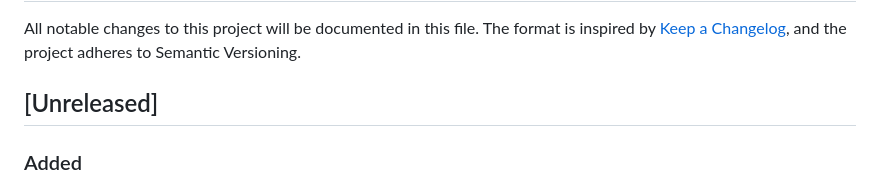
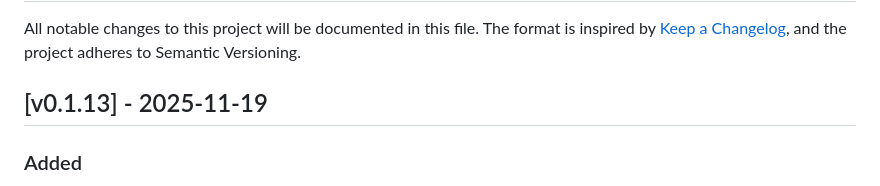
Before and after one commit to ncecere/open_model_gateway, a Markdown page: CHANGELOG.md, the part around the change. Drawn GitHub-style.

Commit message:
docs: update changelog with release

```diff
--- a/CHANGELOG.md
+++ b/CHANGELOG.md
@@ -2,7 +2,7 @@
 
 All notable changes to this project will be documented in this file. The format is inspired by [Keep a Changelog](https://keepachangelog.com/en/1.1.0/), and the project adheres to Semantic Versioning.
 
-## [Unreleased]
+## [v0.1.13] - 2025-11-19
 ### Added
 - Introduced HTML email templates (budget alerts, admin invites, SMTP smoke test) with inline styles/table layout, reusable typography, and buttons that honor the configured `base_url` so links now point at the correct router instance.
 - Added admin test-email tooling that lets operators target the budget alert, invite, or SMTP smoke-test template directly from Settings without touching config files.
```
